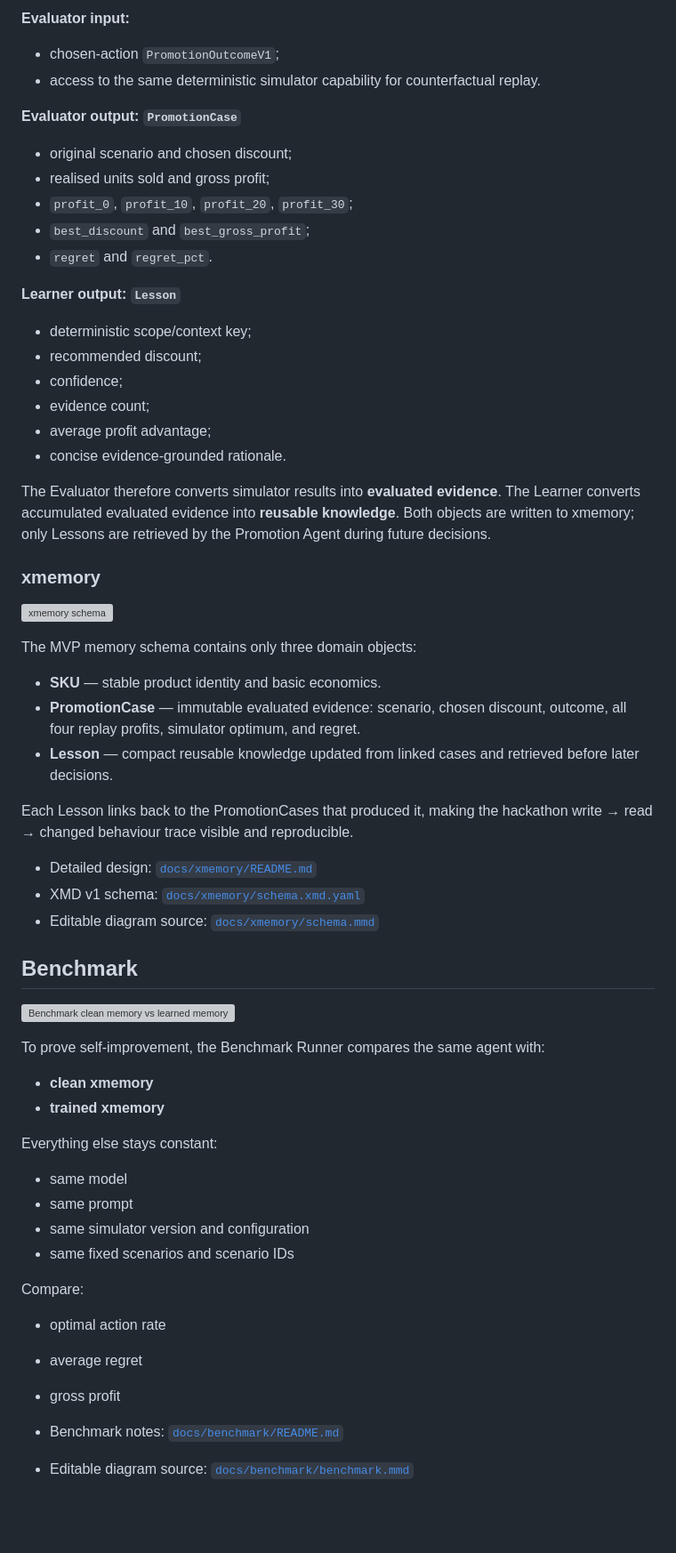
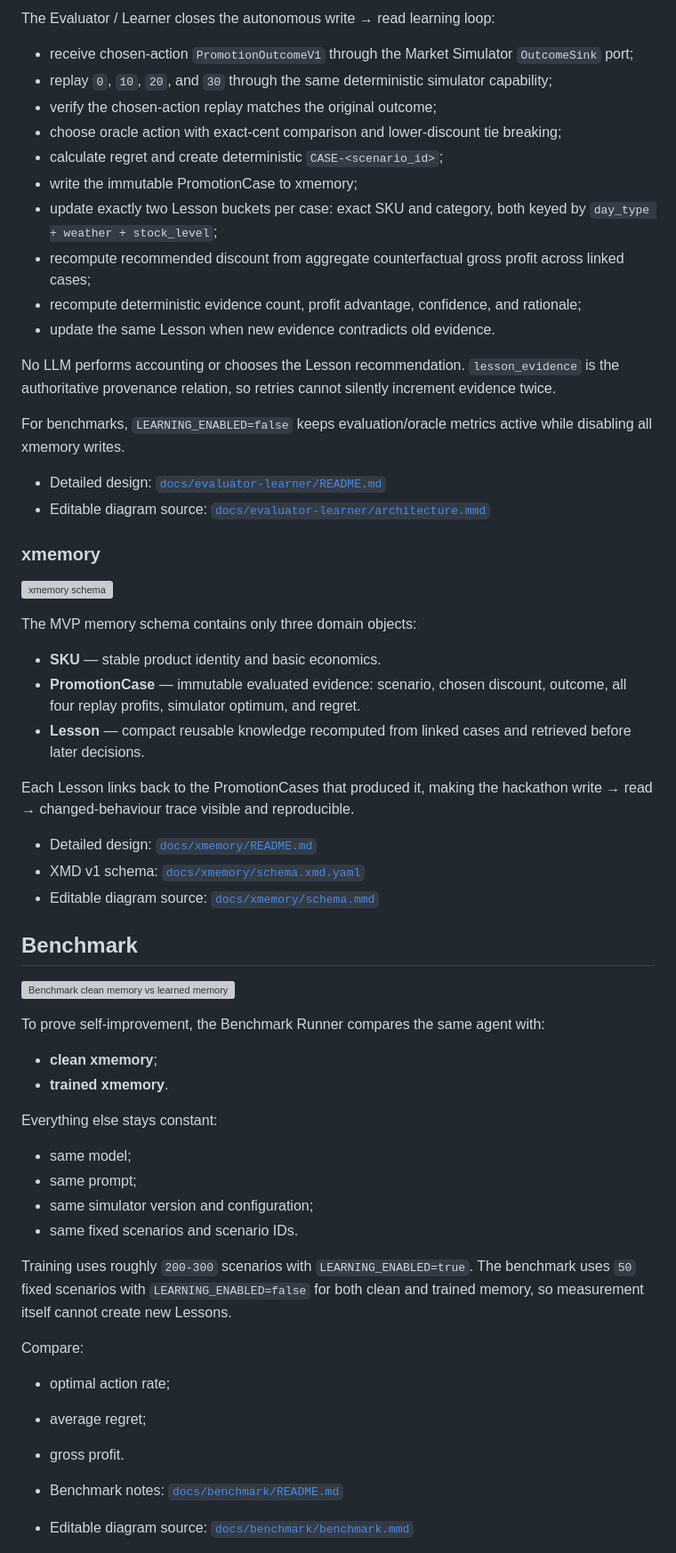
Before and after one commit to podlodka-ai-club/snowball, a Markdown page: README.md, the part around one of its changes. Shown at 89% size. Rendered like a GitHub page; blank space fills up the shorter version; grey boxes are pictures that could not be loaded.

Commit message:
Document Evaluator Learner in project overview

```diff
--- a/README.md
+++ b/README.md
@@ -120,27 +114,23 @@ This is a separate logical scope from Market Simulator. The detailed implementat
 
-**Evaluator input:**
+The Evaluator / Learner closes the autonomous write → read learning loop:
 
-- chosen-action `PromotionOutcomeV1`;
-- access to the same deterministic simulator capability for counterfactual replay.
+- receive chosen-action `PromotionOutcomeV1` through the Market Simulator `OutcomeSink` port;
+- replay `0`, `10`, `20`, and `30` through the same deterministic simulator capability;
+- verify the chosen-action replay matches the original outcome;
+- choose oracle action with exact-cent comparison and lower-discount tie breaking;
+- calculate regret and create deterministic `CASE-<scenario_id>`;
+- write the immutable PromotionCase to xmemory;
+- update exactly two Lesson buckets per case: exact SKU and category, both keyed by `day_type + weather + stock_level`;
+- recompute recommended discount from aggregate counterfactual gross profit across linked cases;
+- recompute deterministic evidence count, profit advantage, confidence, and rationale;
+- update the same Lesson when new evidence contradicts old evidence.
 
-**Evaluator output: `PromotionCase`**
+No LLM performs accounting or chooses the Lesson recommendation. `lesson_evidence` is the authoritative provenance relation, so retries cannot silently increment evidence twice.
 
-- original scenario and chosen discount;
-- realised units sold and gross profit;
-- `profit_0`, `profit_10`, `profit_20`, `profit_30`;
-- `best_discount` and `best_gross_profit`;
-- `regret` and `regret_pct`.
+For benchmarks, `LEARNING_ENABLED=false` keeps evaluation/oracle metrics active while disabling all xmemory writes.
 
-**Learner output: `Lesson`**
-
-- deterministic scope/context key;
-- recommended discount;
-- confidence;
-- evidence count;
-- average profit advantage;
-- concise evidence-grounded rationale.
-
-The Evaluator therefore converts simulator results into **evaluated evidence**. The Learner converts accumulated evaluated evidence into **reusable knowledge**. Both objects are written to xmemory; only Lessons are retrieved by the Promotion Agent during future decisions.
+- Detailed design: [`docs/evaluator-learner/README.md`](docs/evaluator-learner/README.md)
+- Editable diagram source: [`docs/evaluator-learner/architecture.mmd`](docs/evaluator-learner/architecture.mmd)
 
 ### xmemory
 
@@ -150,9 +140,9 @@ The MVP memory schema contains only three domain objects:
 
 - **SKU** — stable product identity and basic economics.
 - **PromotionCase** — immutable evaluated evidence: scenario, chosen discount, outcome, all four replay profits, simulator optimum, and regret.
-- **Lesson** — compact reusable knowledge updated from linked cases and retrieved before later decisions.
+- **Lesson** — compact reusable knowledge recomputed from linked cases and retrieved before later decisions.
 
-Each Lesson links back to the PromotionCases that produced it, making the hackathon write → read → changed behaviour trace visible and reproducible.
+Each Lesson links back to the PromotionCases that produced it, making the hackathon write → read → changed-behaviour trace visible and reproducible.
 
 - Detailed design: [`docs/xmemory/README.md`](docs/xmemory/README.md)
 - XMD v1 schema: [`docs/xmemory/schema.xmd.yaml`](docs/xmemory/schema.xmd.yaml)
@@ -164,21 +154,23 @@ Each Lesson links back to the PromotionCases that produced it, making the hackat
 
 To prove self-improvement, the Benchmark Runner compares the same agent with:
 
-- **clean xmemory**
-- **trained xmemory**
+- **clean xmemory**;
+- **trained xmemory**.
 
 Everything else stays constant:
 
-- same model
-- same prompt
-- same simulator version and configuration
-- same fixed scenarios and scenario IDs
+- same model;
+- same prompt;
+- same simulator version and configuration;
+- same fixed scenarios and scenario IDs.
+
+Training uses roughly `200-300` scenarios with `LEARNING_ENABLED=true`. The benchmark uses `50` fixed scenarios with `LEARNING_ENABLED=false` for both clean and trained memory, so measurement itself cannot create new Lessons.
 
 Compare:
 
-- optimal action rate
-- average regret
-- gross profit
+- optimal action rate;
+- average regret;
+- gross profit.
 
 - Benchmark notes: [`docs/benchmark/README.md`](docs/benchmark/README.md)
 - Editable diagram source: [`docs/benchmark/benchmark.mmd`](docs/benchmark/benchmark.mmd)
```
Also changed, not shown: other parts of README.md (+9 -15 lines).
